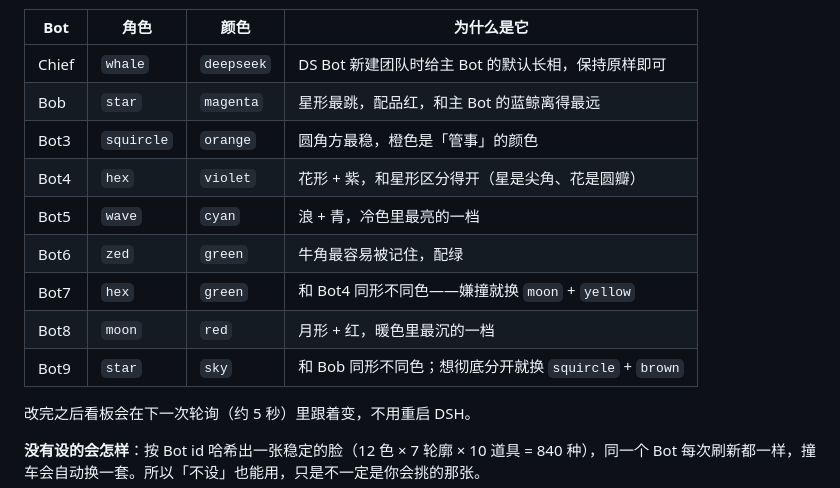
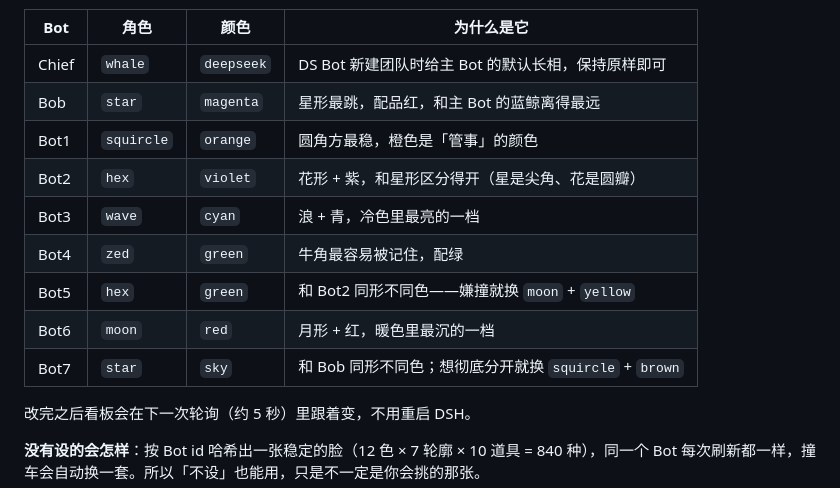
Before and after one commit to coii08o0o/dsh-bot-board, a Markdown page: docs/LOOKS.md, the part around the change. GitHub-like rendering.

```diff
--- a/docs/LOOKS.md
+++ b/docs/LOOKS.md
@@ -11,13 +11,13 @@
 |---|---|---|---|
 | Chief | `whale` | `deepseek` | DS Bot 新建团队时给主 Bot 的默认长相，保持原样即可 |
 | Bob | `star` | `magenta` | 星形最跳，配品红，和主 Bot 的蓝鲸离得最远 |
-| Bot3 | `squircle` | `orange` | 圆角方最稳，橙色是「管事」的颜色 |
-| Bot4 | `hex` | `violet` | 花形 + 紫，和星形区分得开（星是尖角、花是圆瓣） |
-| Bot5 | `wave` | `cyan` | 浪 + 青，冷色里最亮的一档 |
-| Bot6 | `zed` | `green` | 牛角最容易被记住，配绿 |
-| Bot7 | `hex` | `green` | 和 Bot4 同形不同色——嫌撞就换 `moon` + `yellow` |
-| Bot8 | `moon` | `red` | 月形 + 红，暖色里最沉的一档 |
-| Bot9 | `star` | `sky` | 和 Bob 同形不同色；想彻底分开就换 `squircle` + `brown` |
+| Bot1 | `squircle` | `orange` | 圆角方最稳，橙色是「管事」的颜色 |
+| Bot2 | `hex` | `violet` | 花形 + 紫，和星形区分得开（星是尖角、花是圆瓣） |
+| Bot3 | `wave` | `cyan` | 浪 + 青，冷色里最亮的一档 |
+| Bot4 | `zed` | `green` | 牛角最容易被记住，配绿 |
+| Bot5 | `hex` | `green` | 和 Bot2 同形不同色——嫌撞就换 `moon` + `yellow` |
+| Bot6 | `moon` | `red` | 月形 + 红，暖色里最沉的一档 |
+| Bot7 | `star` | `sky` | 和 Bob 同形不同色；想彻底分开就换 `squircle` + `brown` |
 
 改完之后看板会在下一次轮询（约 5 秒）里跟着变，不用重启 DSH。
 
```
Also changed, not shown: README.md (+8 -8 lines), docs/screenshot.png, 4 other files.
